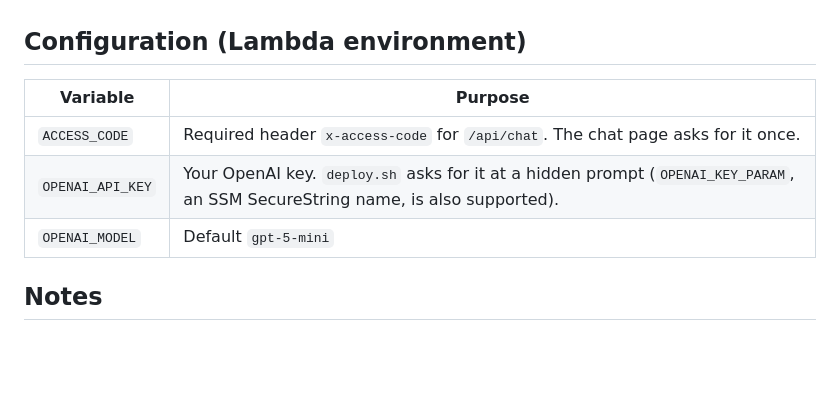
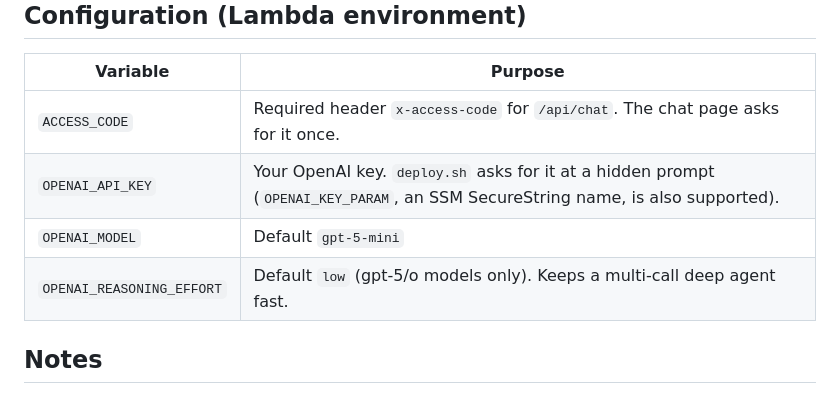
Before and after one commit to jamalla/deep-task-planner, a Markdown page: README.md, the part around the change. Rendered like a GitHub page; blank space fills up the shorter version.

Commit message:
README: document OPENAI_REASONING_EFFORT

```diff
--- a/README.md
+++ b/README.md
@@ -66,6 +66,7 @@ The script asks for your OpenAI key at a hidden prompt and never saves it.
 | `ACCESS_CODE` | Required header `x-access-code` for `/api/chat`. The chat page asks for it once. |
 | `OPENAI_API_KEY` | Your OpenAI key. `deploy.sh` asks for it at a hidden prompt (`OPENAI_KEY_PARAM`, an SSM SecureString name, is also supported). |
 | `OPENAI_MODEL` | Default `gpt-5-mini` |
+| `OPENAI_REASONING_EFFORT` | Default `low` (gpt-5/o models only). Keeps a multi-call deep agent fast. |
 
 ## Notes
 
```
